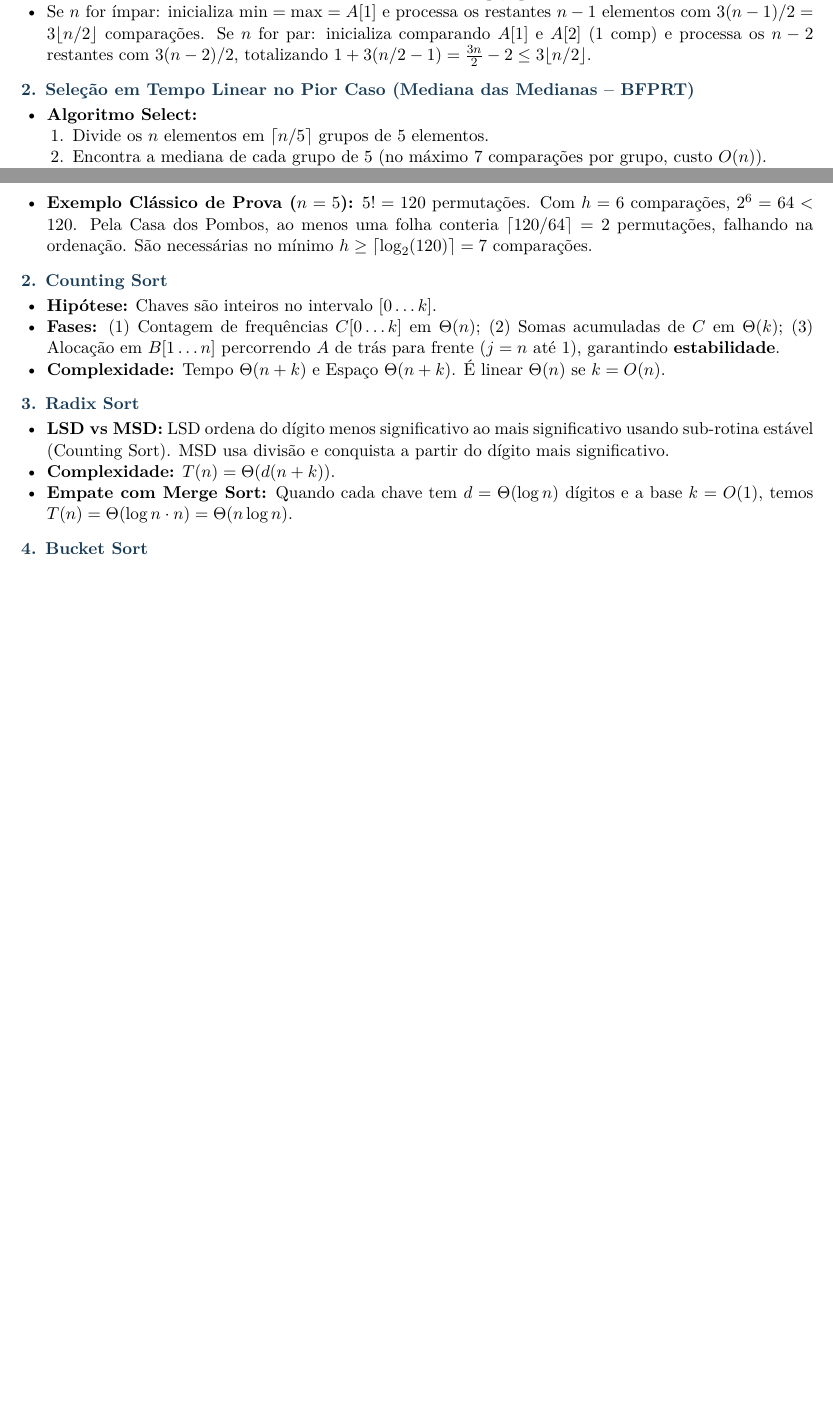
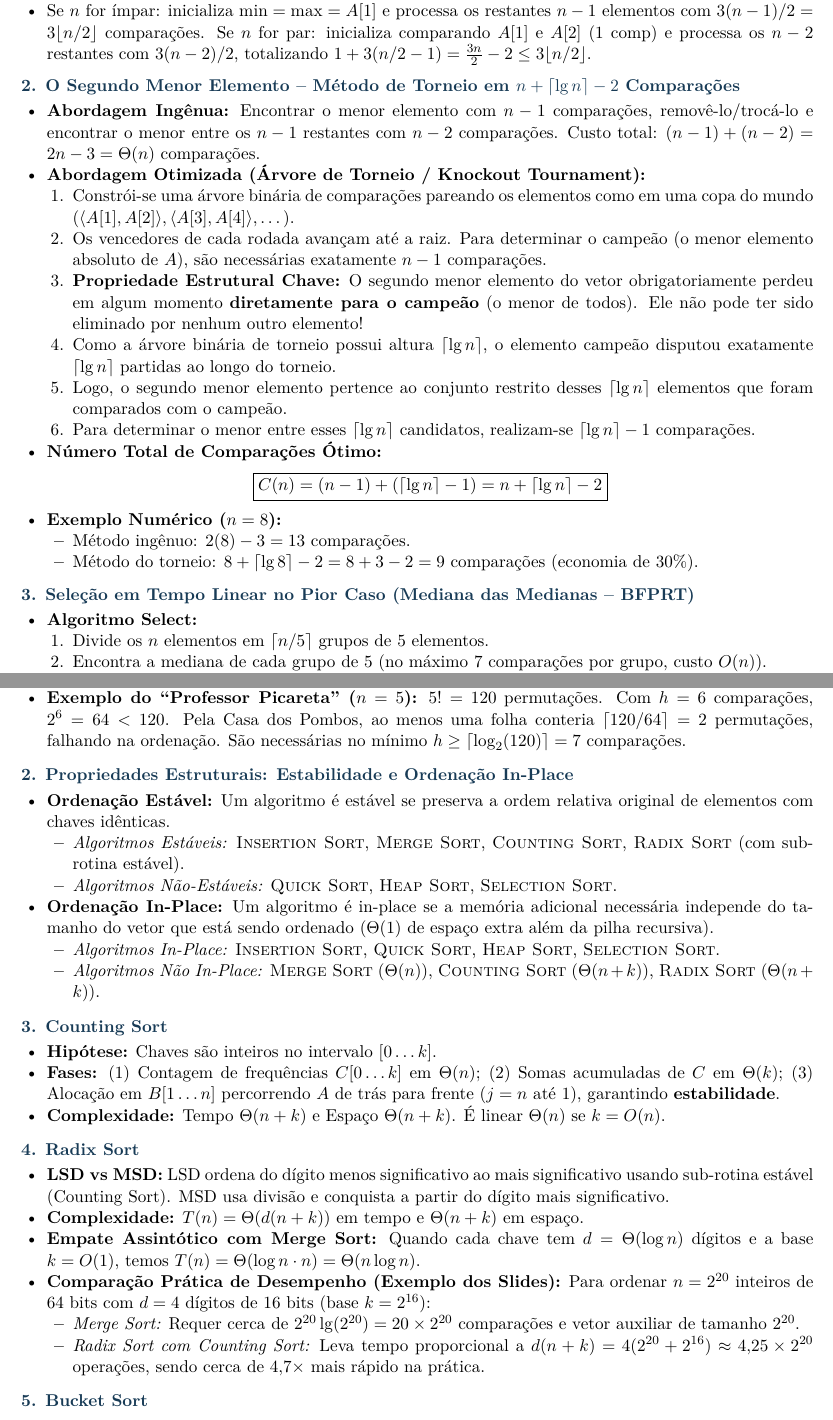
Before and after one commit to arthur1535/estudos_prova2_PAA, a LaTeX document (resumo_prova2.tex): two parts of pages 4 and 5 of 8 before the commit and two parts of pages 4 and 6 of 10 after it, joined at a grey line, cut so that both start at the same text, the shorter picture padded with empty space. Compiled offline with pdfLaTeX.

Commit message:
feat(resumo): enriquecer resumo integrado e revisao html com topicos dos slides das aulas 07 e 08 (torneio, stirling, estabilidade e in-place)

```diff
--- a/resumo_prova2.tex
+++ b/resumo_prova2.tex
@@ -173,7 +174,30 @@
   \item Se $n$ for ímpar: inicializa $\min = \max = A[1]$ e processa os restantes $n-1$ elementos com $3(n-1)/2 = 3\lfloor n/2 \rfloor$ comparações. Se $n$ for par: inicializa comparando $A[1]$ e $A[2]$ (1 comp) e processa os $n-2$ restantes com $3(n-2)/2$, totalizando $1 + 3(n/2 - 1) = \frac{3n}{2} - 2 \le 3\lfloor n/2 \rfloor$.
 \end{itemize}
 
-\topico{2. Seleção em Tempo Linear no Pior Caso (Mediana das Medianas -- BFPRT)}
+\topico{2. O Segundo Menor Elemento -- Método de Torneio em $n + \lceil \lg n \rceil - 2$ Comparações}
+\begin{itemize}
+  \item \textbf{Abordagem Ingênua:} Encontrar o menor elemento com $n - 1$ comparações, removê-lo/trocá-lo e encontrar o menor entre os $n-1$ restantes com $n - 2$ comparações. Custo total: $(n-1) + (n-2) = 2n - 3 = \Theta(n)$ comparações.
+  \item \textbf{Abordagem Otimizada (Árvore de Torneio / Knockout Tournament):}
+  \begin{enumerate}
+    \item Constrói-se uma árvore binária de comparações pareando os elementos como em uma copa do mundo ($\langle A[1], A[2] \rangle, \langle A[3], A[4] \rangle, \dots$).
+    \item Os vencedores de cada rodada avançam até a raiz. Para determinar o campeão (o menor elemento absoluto de $A$), são necessárias exatamente $n - 1$ comparações.
+    \item \textbf{Propriedade Estrutural Chave:} O segundo menor elemento do vetor obrigatoriamente perdeu em algum momento \textbf{diretamente para o campeão} (o menor de todos). Ele não pode ter sido eliminado por nenhum outro elemento!
+    \item Como a árvore binária de torneio possui altura $\lceil \lg n \rceil$, o elemento campeão disputou exatamente $\lceil \lg n \rceil$ partidas ao longo do torneio.
+    \item Logo, o segundo menor elemento pertence ao conjunto restrito desses $\lceil \lg n \rceil$ elementos que foram comparados com o campeão.
+    \item Para determinar o menor entre esses $\lceil \lg n \rceil$ candidatos, realizam-se $\lceil \lg n \rceil - 1$ comparações.
+  \end{enumerate}
+  \item \textbf{Número Total de Comparações Ótimo:}
+  \[
+  \boxed{C(n) = (n - 1) + (\lceil \lg n \rceil - 1) = n + \lceil \lg n \rceil - 2}
+  \]
+  \item \textbf{Exemplo Numérico ($n = 8$):}
+  \begin{itemize}
+    \item Método ingênuo: $2(8) - 3 = 13$ comparações.
+    \item Método do torneio: $8 + \lceil \lg 8 \rceil - 2 = 8 + 3 - 2 = 9$ comparações (economia de 30\%).
+  \end{itemize}
+\end{itemize}
+
+\topico{3. Seleção em Tempo Linear no Pior Caso (Mediana das Medianas -- BFPRT)}
 \begin{itemize}
   \item \textbf{Algoritmo \textsc{Select}:}
   \begin{enumerate}
@@ -234,22 +259,43 @@
   \]
-  \item \textbf{Exemplo Clássico de Prova ($n=5$):} $5! = 120$ permutações. Com $h=6$ comparações, $2^6 = 64 < 120$. Pela Casa dos Pombos, ao menos uma folha conteria $\lceil 120/64 \rceil = 2$ permutações, falhando na ordenação. São necessárias no mínimo $h \ge \lceil \log_2(120) \rceil = 7$ comparações.
+  Portanto, qualquer algoritmo de ordenação baseado em comparações exige $h = \Omega(n \log n)$ comparações no pior caso.
+  \item \textbf{Algoritmo Ótimo:} O \textsc{Merge Sort} é um algoritmo assintoticamente ótimo de ordenação por comparações, pois no pior caso seu tempo $\Theta(n \lg n)$ empata com a cota inferior teórica $\Omega(n \lg n)$.
+  \item \textbf{Exemplo do ``Professor Picareta'' ($n=5$):} $5! = 120$ permutações. Com $h=6$ comparações, $2^6 = 64 < 120$. Pela Casa dos Pombos, ao menos uma folha conteria $\lceil 120/64 \rceil = 2$ permutações, falhando na ordenação. São necessárias no mínimo $h \ge \lceil \log_2(120) \rceil = 7$ comparações.
 \end{itemize}
 
-\topico{2. Counting Sort}
+\topico{2. Propriedades Estruturais: Estabilidade e Ordenação In-Place}
+\begin{itemize}
+  \item \textbf{Ordenação Estável:} Um algoritmo é estável se preserva a ordem relativa original de elementos com chaves idênticas.
+  \begin{itemize}
+    \item \textit{Algoritmos Estáveis:} \textsc{Insertion Sort}, \textsc{Merge Sort}, \textsc{Counting Sort}, \textsc{Radix Sort} (com sub-rotina estável).
+    \item \textit{Algoritmos Não-Estáveis:} \textsc{Quick Sort}, \textsc{Heap Sort}, \textsc{Selection Sort}.
+  \end{itemize}
+  \item \textbf{Ordenação In-Place:} Um algoritmo é in-place se a memória adicional necessária independe do tamanho do vetor que está sendo ordenado ($\Theta(1)$ de espaço extra além da pilha recursiva).
+  \begin{itemize}
+    \item \textit{Algoritmos In-Place:} \textsc{Insertion Sort}, \textsc{Quick Sort}, \textsc{Heap Sort}, \textsc{Selection Sort}.
+    \item \textit{Algoritmos Não In-Place:} \textsc{Merge Sort} ($\Theta(n)$), \textsc{Counting Sort} ($\Theta(n+k)$), \textsc{Radix Sort} ($\Theta(n+k)$).
+  \end{itemize}
+\end{itemize}
+
+\topico{3. Counting Sort}
 \begin{itemize}
   \item \textbf{Hipótese:} Chaves são inteiros no intervalo $[0 \dots k]$.
   \item \textbf{Fases:} (1) Contagem de frequências $C[0 \dots k]$ em $\Theta(n)$; (2) Somas acumuladas de $C$ em $\Theta(k)$; (3) Alocação em $B[1 \dots n]$ percorrendo $A$ de trás para frente ($j = n \text{ até } 1$), garantindo \textbf{estabilidade}.
   \item \textbf{Complexidade:} Tempo $\Theta(n + k)$ e Espaço $\Theta(n + k)$. É linear $\Theta(n)$ se $k = O(n)$.
 \end{itemize}
 
-\topico{3. Radix Sort}
+\topico{4. Radix Sort}
 \begin{itemize}
   \item \textbf{LSD vs MSD:} LSD ordena do dígito menos significativo ao mais significativo usando sub-rotina estável (Counting Sort). MSD usa divisão e conquista a partir do dígito mais significativo.
-  \item \textbf{Complexidade:} $T(n) = \Theta(d(n + k))$.
-  \item \textbf{Empate com Merge Sort:} Quando cada chave tem $d = \Theta(\log n)$ dígitos e a base $k = O(1)$, temos $T(n) = \Theta(\log n \cdot n) = \Theta(n \log n)$.
+  \item \textbf{Complexidade:} $T(n) = \Theta(d(n + k))$ em tempo e $\Theta(n + k)$ em espaço.
+  \item \textbf{Empate Assintótico com Merge Sort:} Quando cada chave tem $d = \Theta(\log n)$ dígitos e a base $k = O(1)$, temos $T(n) = \Theta(\log n \cdot n) = \Theta(n \log n)$.
+  \item \textbf{Comparação Prática de Desempenho (Exemplo dos Slides):} Para ordenar $n = 2^{20}$ inteiros de 64 bits com $d = 4$ dígitos de 16 bits (base $k = 2^{16}$):
+  \begin{itemize}
+    \item \textit{Merge Sort:} Requer cerca de $2^{20} \lg(2^{20}) = 20 \times 2^{20}$ comparações e vetor auxiliar de tamanho $2^{20}$.
+    \item \textit{Radix Sort com Counting Sort:} Leva tempo proporcional a $d(n + k) = 4(2^{20} + 2^{16}) \approx 4{,}25 \times 2^{20}$ operações, sendo cerca de $4{,}7\times$ mais rápido na prática.
+  \end{itemize}
 \end{itemize}
 
-\topico{4. Bucket Sort}
+\topico{5. Bucket Sort}
 \begin{itemize}
   \item \textbf{Hipótese:} Elementos gerados uniformemente no intervalo real $[0, 1)$.
   \item \textbf{Funcionamento:} Distribui os $n$ elementos em $n$ baldes pelo índice $\lfloor n \cdot A[i] \rfloor$. Ordena cada balde com Insertion Sort e concatena.
```
Also changed, not shown: resumo_prova2.pdf, resumo_prova2.tex (10 more changed lines), 1 other file.
